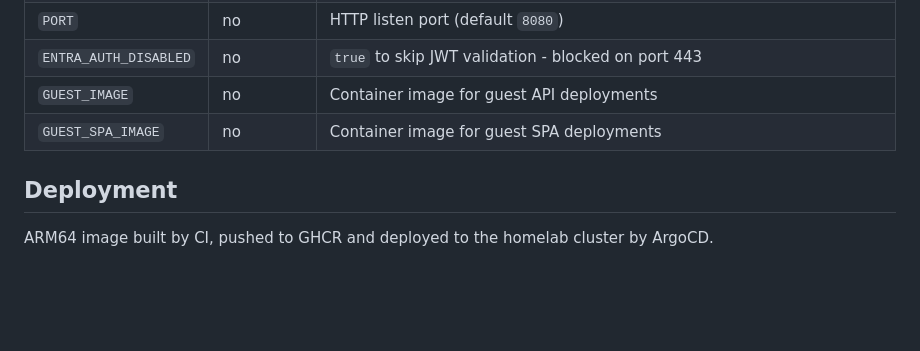
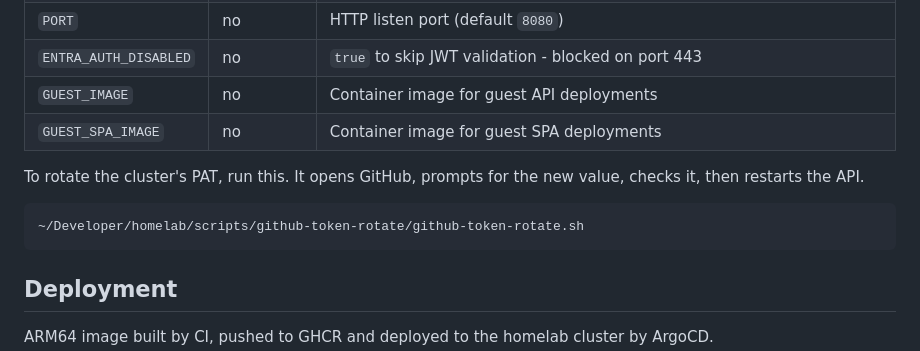
Before and after one commit to cujarrett/launchpad-api, a Markdown page: README.md, the part around the change. GitHub-like rendering; blank space fills up the shorter version.

Commit message:
docs: add exact token rotate command

````diff
--- a/README.md
+++ b/README.md
@@ -91,6 +91,12 @@ curl http://localhost:8080/healthz
 | `GUEST_IMAGE` | no | Container image for guest API deployments |
 | `GUEST_SPA_IMAGE` | no | Container image for guest SPA deployments |
 
+To rotate the cluster's PAT, run this. It opens GitHub, prompts for the new value, checks it, then restarts the API.
+
+```bash
+~/Developer/homelab/scripts/github-token-rotate/github-token-rotate.sh
+```
+
 ## Deployment
 
 ARM64 image built by CI, pushed to GHCR and deployed to the homelab cluster by ArgoCD.
````
